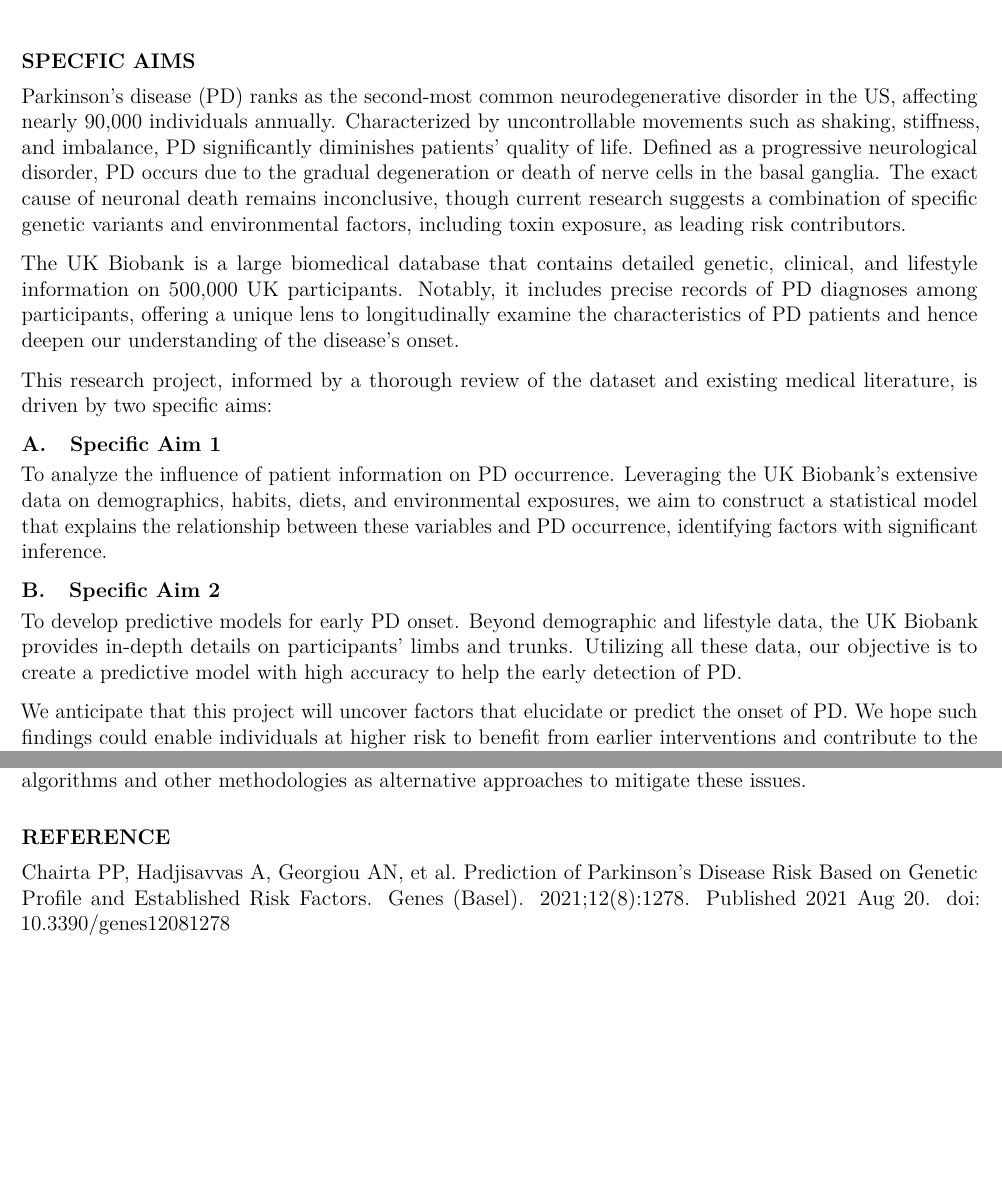
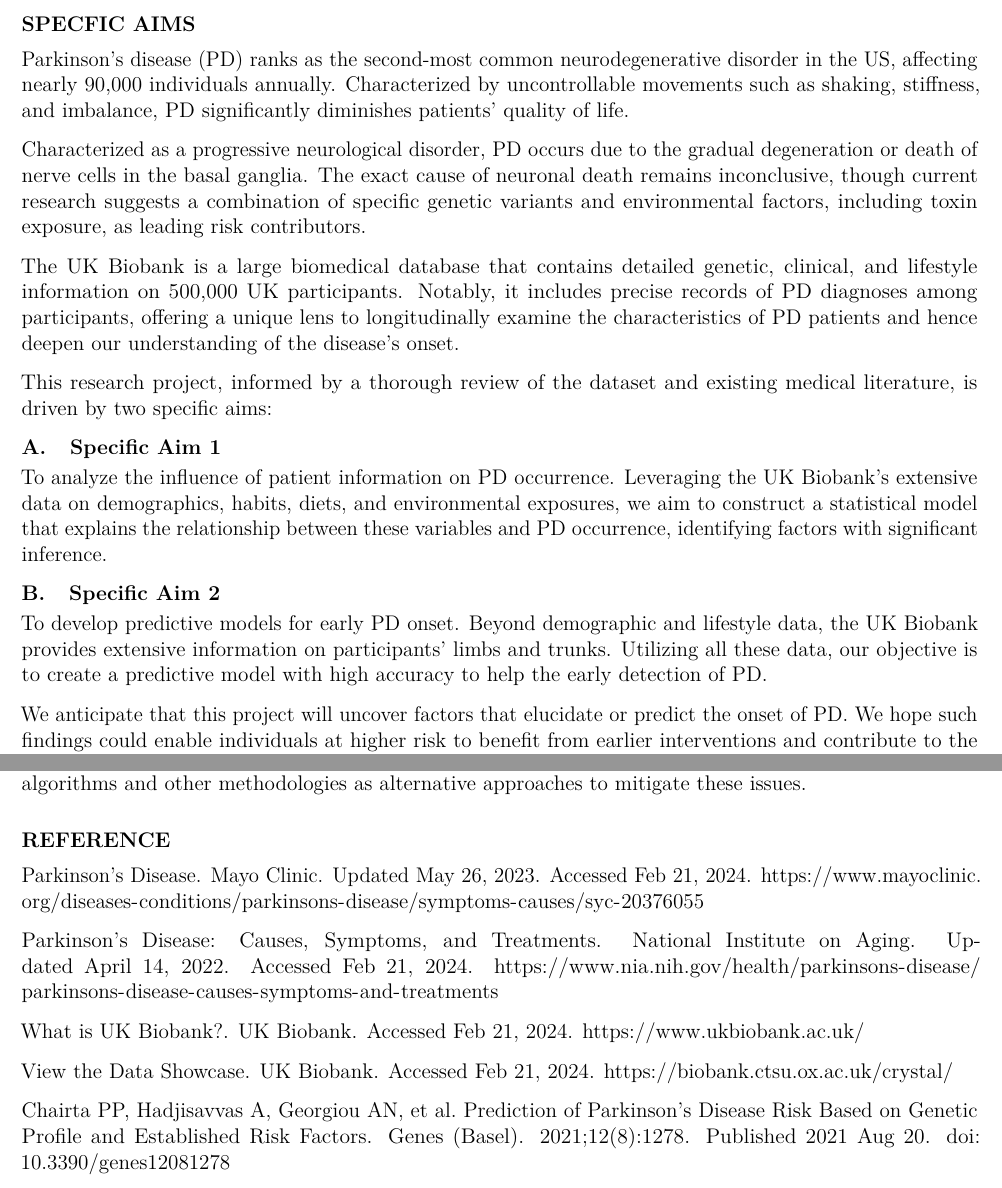
Before and after one commit to JingnanBai/BIS687-Capstone-group-8, a LaTeX document (proposal/proposal.tex): two parts of pages 1 and 5 of 5, joined at a grey line, cut so that both start at the same text, the shorter picture padded with empty space. Compiled offline with pdfLaTeX.

Commit message:
updated introduction and reference in proposal

```diff
--- a/proposal/proposal.tex
+++ b/proposal/proposal.tex
@@ -51,7 +51,7 @@
 
   \title{Group 8 Proposal}
     \author{Jingnan Bai, Kexin Wang, Yiming Miao, Qiyu Huang}
-      \date{2024-02-20}
+      \date{2024-02-21}
 
 
 %%%%%%%%%%
@@ -123,12 +123,14 @@
 neurodegenerative disorder in the US, affecting nearly 90,000
 individuals annually. Characterized by uncontrollable movements such as
 shaking, stiffness, and imbalance, PD significantly diminishes patients'
-quality of life. Defined as a progressive neurological disorder, PD
-occurs due to the gradual degeneration or death of nerve cells in the
-basal ganglia. The exact cause of neuronal death remains inconclusive,
-though current research suggests a combination of specific genetic
-variants and environmental factors, including toxin exposure, as leading
-risk contributors.
+quality of life.
+
+Characterized as a progressive neurological disorder, PD occurs due to
+the gradual degeneration or death of nerve cells in the basal ganglia.
+The exact cause of neuronal death remains inconclusive, though current
+research suggests a combination of specific genetic variants and
+environmental factors, including toxin exposure, as leading risk
+contributors.
 
 The UK Biobank is a large biomedical database that contains detailed
 genetic, clinical, and lifestyle information on 500,000 UK participants.
@@ -152,7 +154,7 @@
 \subsection{Specific Aim 2}\label{specific-aim-2}}
 
 To develop predictive models for early PD onset. Beyond demographic and
-lifestyle data, the UK Biobank provides in-depth details on
+lifestyle data, the UK Biobank provides extensive information on
 participants' limbs and trunks. Utilizing all these data, our objective
 is to create a predictive model with high accuracy to help the early
 detection of PD.
@@ -434,6 +436,20 @@
 \hypertarget{reference}{%
 \section{Reference}\label{reference}}
 
+Parkinson's Disease. Mayo Clinic. Updated May 26, 2023. Accessed Feb 21,
+2024.
+\url{https://www.mayoclinic.org/diseases-conditions/parkinsons-disease/symptoms-causes/syc-20376055}
+
+Parkinson's Disease: Causes, Symptoms, and Treatments. National
+Institute on Aging. Updated April 14, 2022. Accessed Feb 21, 2024.
+\url{https://www.nia.nih.gov/health/parkinsons-disease/parkinsons-disease-causes-symptoms-and-treatments}
+
+What is UK Biobank?. UK Biobank. Accessed Feb 21, 2024.
+\url{https://www.ukbiobank.ac.uk/}
+
+View the Data Showcase. UK Biobank. Accessed Feb 21, 2024.
+\url{https://biobank.ctsu.ox.ac.uk/crystal/}
+
 Chairta PP, Hadjisavvas A, Georgiou AN, et al.~Prediction of Parkinson's
 Disease Risk Based on Genetic Profile and Established Risk Factors.
 Genes (Basel). 2021;12(8):1278. Published 2021 Aug 20.
```
Also changed, not shown: proposal/proposal.pdf, 2 other files.
